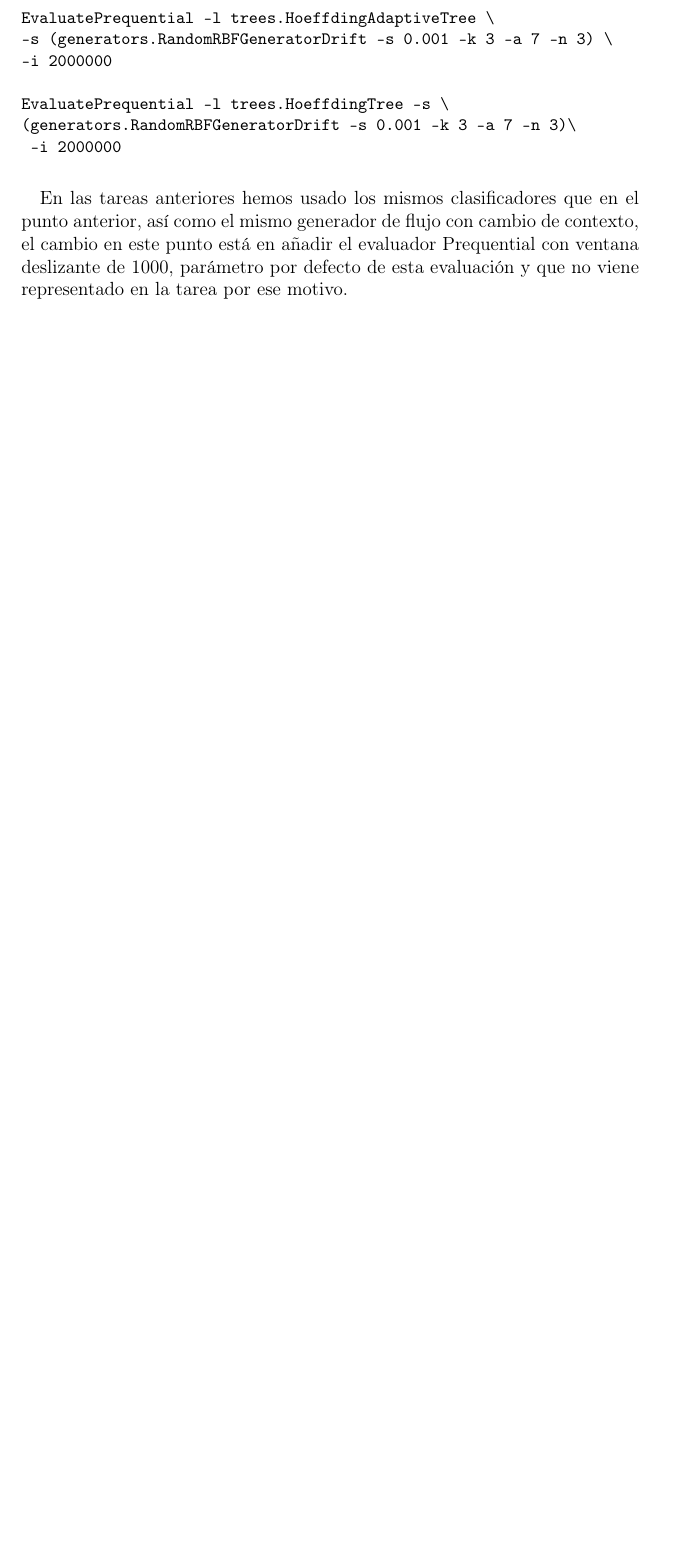
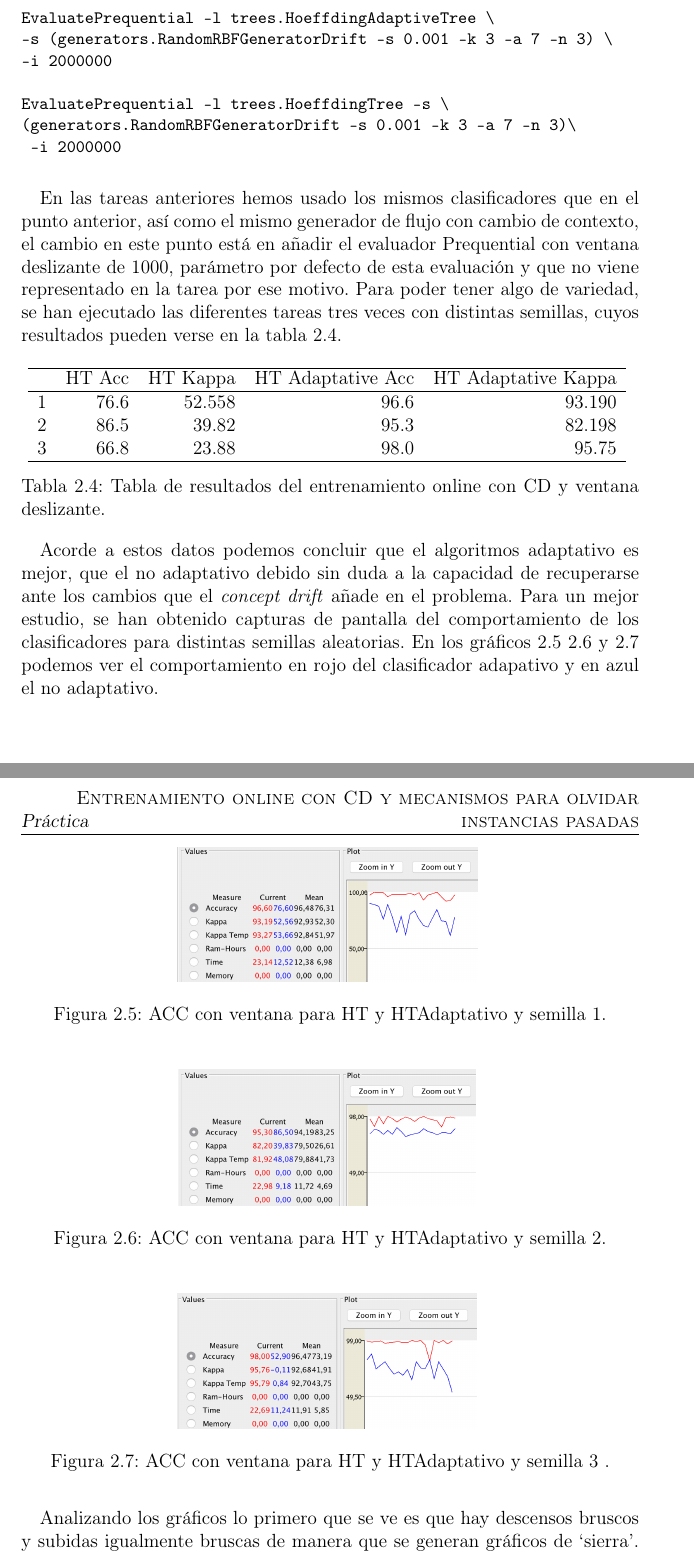
Before and after one commit to joseangeldiazg/mineria-series-temporales-data-stream, a LaTeX book (flujo-datos/docs/Principal.tex, which reads flujo-datos/docs/Capitulo2/capitulo2.tex): part of page 17 of 27 before the commit and two parts of pages 17 and 18 of 28 after it, the two joined at a grey line, cut so that both start at the same text, the shorter picture padded with empty space. Compiled offline with pdfLaTeX; the source files are stored in an older character set and shown here as Unicode.

Commit message:
Finalizado ejercicio 4.

```diff
--- a/flujo-datos/docs/Capitulo2/capitulo2.tex
+++ b/flujo-datos/docs/Capitulo2/capitulo2.tex
@@ -255,8 +254,48 @@ EvaluatePrequential -l trees.HoeffdingTree -s \
 \end{verbatim}
 }
 
-En las tareas anteriores hemos usado los mismos clasificadores que en el punto anterior, así como el mismo generador de flujo con cambio de contexto, el cambio en este punto está en añadir el evaluador Prequential con ventana deslizante de 1000, parámetro por defecto de esta evaluación y que no viene representado en la tarea por ese motivo.
+En las tareas anteriores hemos usado los mismos clasificadores que en el punto anterior, así como el mismo generador de flujo con cambio de contexto, el cambio en este punto está en añadir el evaluador Prequential con ventana deslizante de 1000, parámetro por defecto de esta evaluación y que no viene representado en la tarea por ese motivo. Para poder tener algo de variedad, se han ejecutado las diferentes tareas tres veces con distintas semillas, cuyos resultados pueden verse en la tabla \ref{tabla4}.
 
+
+\begin{table}[ht]
+\centering
+\begin{tabular}{rrrrr}
+  \hline
+ & HT Acc & HT Kappa & HT Adaptative Acc & HT Adaptative Kappa \\
+  \hline
+  1 & 76.6 & 52.558 & 96.6 & 93.190 \\
+  2 & 86.5  & 39.82 & 95.3 & 82.198 \\
+  3 & 66.8 & 23.88 & 98.0 & 95.75 \\
+   \hline
+\end{tabular}
+\caption{Tabla de resultados del entrenamiento online con CD y ventana deslizante.}
+\label{tabla4}
+\end{table}
+
+Acorde a estos datos podemos concluir que el algoritmos adaptativo es mejor, que el no adaptativo debido sin duda a la capacidad de recuperarse ante los cambios que el \textit{concept drift} añade en el problema. Para un mejor estudio, se han obtenido capturas de pantalla del comportamiento de los clasificadores para distintas semillas aleatorias. En los gráficos \ref{g4} \ref{g5} y \ref{g6} podemos ver el comportamiento en rojo del clasificador adapativo y en azul el no adaptativo.
+
+\begin{figure}[H]
+	\centering
+		\includegraphics[scale=0.35]{./Capitulo2/imagenes/g4.png}
+		\caption{ACC con ventana para HT y HTAdaptativo y semilla 1.}
+	\label{g4}
+\end{figure}
+
+\begin{figure}[H]
+	\centering
+		\includegraphics[scale=0.35]{./Capitulo2/imagenes/g5.png}
+		\caption{ACC con ventana para HT y HTAdaptativo y semilla 2.}
+	\label{g5}
+\end{figure}
+
+\begin{figure}[H]
+	\centering
+		\includegraphics[scale=0.35]{./Capitulo2/imagenes/g6.png}
+		\caption{ACC con ventana para HT y HTAdaptativo y semilla 3 .}
+	\label{g6}
+\end{figure}
+
+Analizando los gráficos lo primero que se ve es que hay descensos bruscos y subidas igualmente bruscas de manera que se generan gráficos de `sierra'. Estos descensos y subidas en comparación con los gráficos de tendencias suaves del punto anterior ( gráficos \ref{semilla1}, \ref{semilla2} y \ref{semilla3} ) pueden estar debido a que a diferencia de lo que se hacia antes, ahora olvidamos instancias pasadas por lo que los clasificadores se entrenan y validan solo con una muestra de datos reciente, olvidando lo anterior de manera que un cambio de contexto puede ser más crítico pero también más fácilmente recuperable, el problema en este caso es que al recuperararse de uno llega otro y hace que aparezcan estos gráficos en `sierra', pero en un problema real esta ventana deslizante con cambios de contexto mas prolongados en el tiempo nos llevarían a tener modelos más sólidos y que se recuperarían ante fallos de una manera muy solida.
 
 \section{Entrenamiento online con CD y  detección CD}
 
```
Also changed, not shown: flujo-datos/docs/Capitulo2/imagenes/g4.png (added), flujo-datos/docs/Capitulo2/imagenes/g5.png (added), flujo-datos/docs/Capitulo2/imagenes/g6.png (added), flujo-datos/docs/Principal.pdf, flujo-datos/docs/Capitulo2/capitulo2.tex (10 more changed lines), 6 other files.
